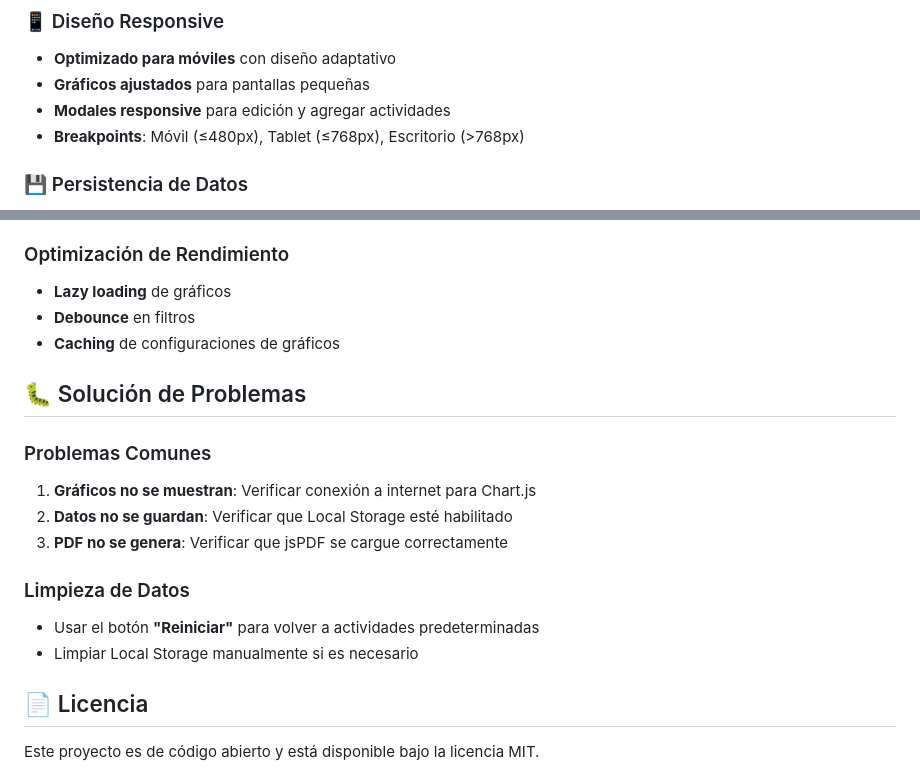
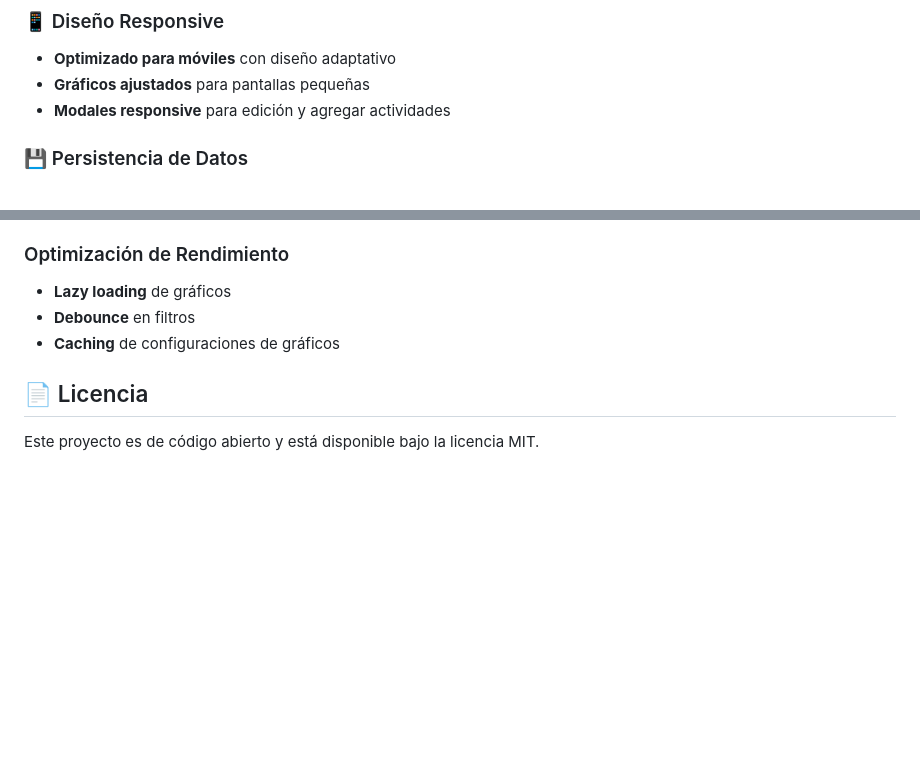
Before and after one commit to Sneider22/organizador_proyectos, a Markdown page: README.md, 2 parts joined by grey strips. Drawn GitHub-style; blank space fills up the shorter version.

```diff
--- a/README.md
+++ b/README.md
@@ -24,7 +24,6 @@ Una aplicación web moderna y responsive para gestionar actividades de proyectos
 - **Optimizado para móviles** con diseño adaptativo
 - **Gráficos ajustados** para pantallas pequeñas
 - **Modales responsive** para edición y agregar actividades
-- **Breakpoints**: Móvil (≤480px), Tablet (≤768px), Escritorio (>768px)
 
 ### 💾 Persistencia de Datos
 - **Local Storage** para guardar cambios automáticamente
@@ -138,17 +137,6 @@ proyecto-arquitectonico/
 - **Debounce** en filtros
 - **Caching** de configuraciones de gráficos
 
-## 🐛 Solución de Problemas
-
-### Problemas Comunes
-1. **Gráficos no se muestran**: Verificar conexión a internet para Chart.js
-2. **Datos no se guardan**: Verificar que Local Storage esté habilitado
-3. **PDF no se genera**: Verificar que jsPDF se cargue correctamente
-
-### Limpieza de Datos
-- Usar el botón **"Reiniciar"** para volver a actividades predeterminadas
-- Limpiar Local Storage manualmente si es necesario
-
 ## 📄 Licencia
 
 Este proyecto es de código abierto y está disponible bajo la licencia MIT.
```
